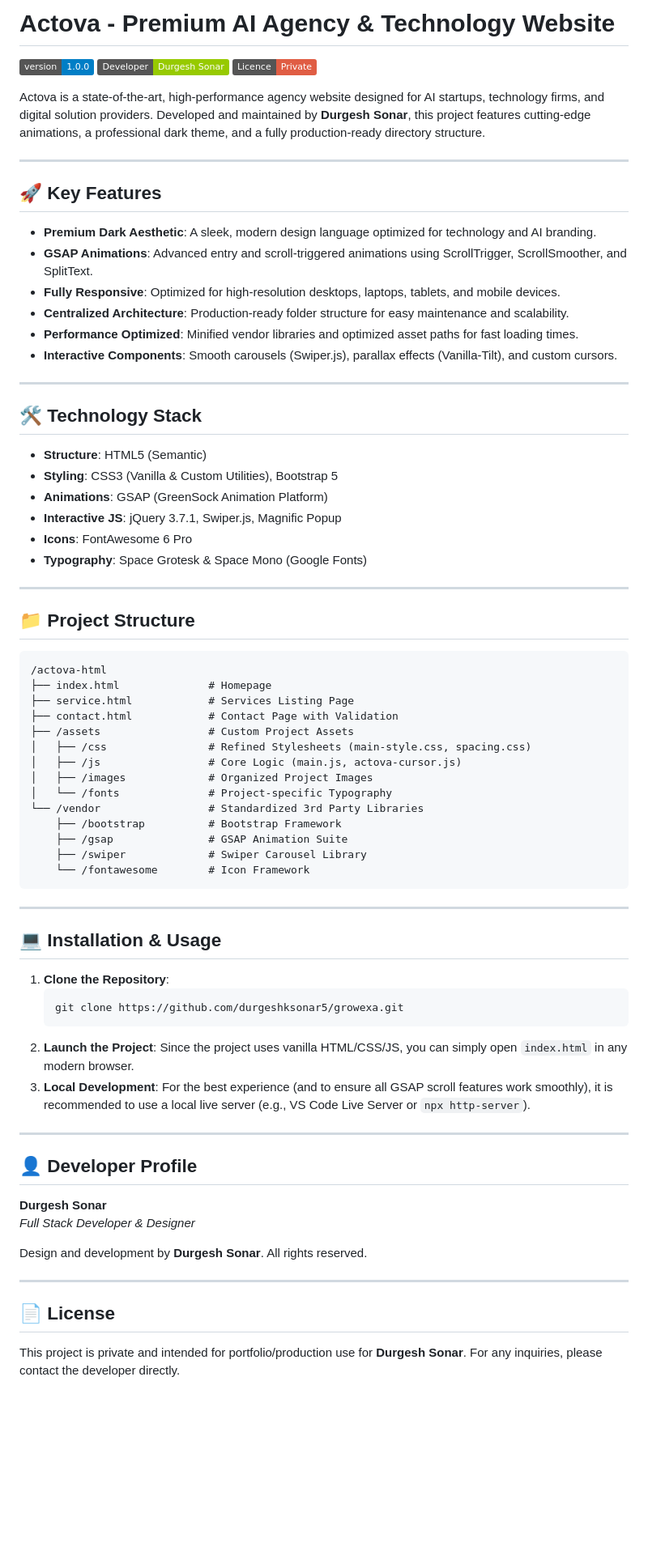
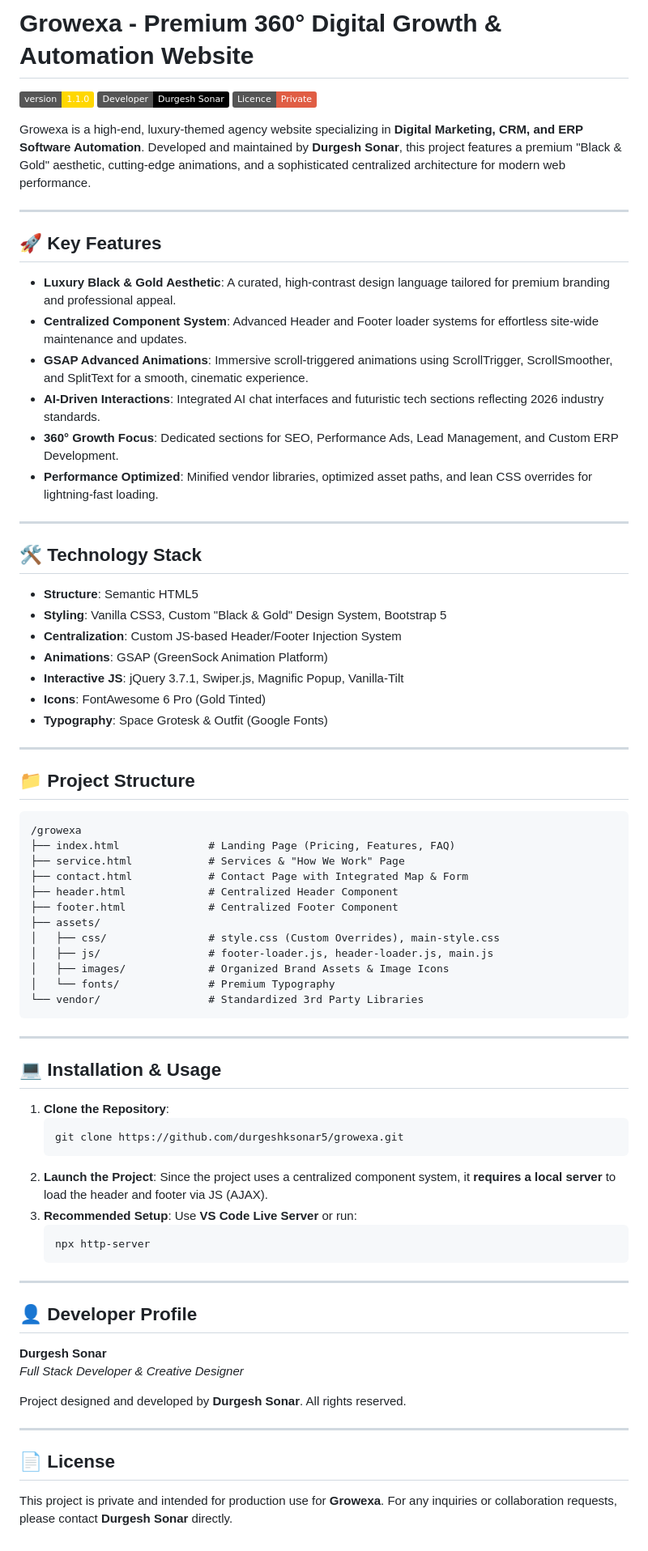
Before and after one commit to durgeshksonar5/growexa, a Markdown page: README.md, the part around the change. Shown at 81% size. Rendered like a GitHub page; badges without logos; blank space fills up the shorter version.

Commit message:
update README.md with Growexa branding and project architecture details

````diff
--- a/README.md
+++ b/README.md
@@ -1,52 +1,51 @@
-# Actova - Premium AI Agency & Technology Website
+# Growexa - Premium 360° Digital Growth & Automation Website
 
-![Version](https://img.shields.io/badge/version-1.0.0-blue.svg)
-![Developer](https://img.shields.io/badge/Developer-Durgesh%20Sonar-green.svg)
+![Version](https://img.shields.io/badge/version-1.1.0-gold.svg)
+![Developer](https://img.shields.io/badge/Developer-Durgesh%20Sonar-black.svg)
 ![Licence](https://img.shields.io/badge/Licence-Private-red.svg)
 
-Actova is a state-of-the-art, high-performance agency website designed for AI startups, technology firms, and digital solution providers. Developed and maintained by **Durgesh Sonar**, this project features cutting-edge animations, a professional dark theme, and a fully production-ready directory structure.
+Growexa is a high-end, luxury-themed agency website specializing in **Digital Marketing, CRM, and ERP Software Automation**. Developed and maintained by **Durgesh Sonar**, this project features a premium "Black & Gold" aesthetic, cutting-edge animations, and a sophisticated centralized architecture for modern web performance.
 
 ---
 
 ## 🚀 Key Features
 
-- **Premium Dark Aesthetic**: A sleek, modern design language optimized for technology and AI branding.
-- **GSAP Animations**: Advanced entry and scroll-triggered animations using ScrollTrigger, ScrollSmoother, and SplitText.
-- **Fully Responsive**: Optimized for high-resolution desktops, laptops, tablets, and mobile devices.
-- **Centralized Architecture**: Production-ready folder structure for easy maintenance and scalability.
-- **Performance Optimized**: Minified vendor libraries and optimized asset paths for fast loading times.
-- **Interactive Components**: Smooth carousels (Swiper.js), parallax effects (Vanilla-Tilt), and custom cursors.
+- **Luxury Black & Gold Aesthetic**: A curated, high-contrast design language tailored for premium branding and professional appeal.
+- **Centralized Component System**: Advanced Header and Footer loader systems for effortless site-wide maintenance and updates.
+- **GSAP Advanced Animations**: Immersive scroll-triggered animations using ScrollTrigger, ScrollSmoother, and SplitText for a smooth, cinematic experience.
+- **AI-Driven Interactions**: Integrated AI chat interfaces and futuristic tech sections reflecting 2026 industry standards.
+- **360° Growth Focus**: Dedicated sections for SEO, Performance Ads, Lead Management, and Custom ERP Development.
+- **Performance Optimized**: Minified vendor libraries, optimized asset paths, and lean CSS overrides for lightning-fast loading.
 
 ---
 
 ## 🛠️ Technology Stack
 
-- **Structure**: HTML5 (Semantic)
-- **Styling**: CSS3 (Vanilla & Custom Utilities), Bootstrap 5
+- **Structure**: Semantic HTML5
+- **Styling**: Vanilla CSS3, Custom "Black & Gold" Design System, Bootstrap 5
+- **Centralization**: Custom JS-based Header/Footer Injection System
 - **Animations**: GSAP (GreenSock Animation Platform)
-- **Interactive JS**: jQuery 3.7.1, Swiper.js, Magnific Popup
-- **Icons**: FontAwesome 6 Pro
-- **Typography**: Space Grotesk & Space Mono (Google Fonts)
+- **Interactive JS**: jQuery 3.7.1, Swiper.js, Magnific Popup, Vanilla-Tilt
+- **Icons**: FontAwesome 6 Pro (Gold Tinted)
+- **Typography**: Space Grotesk & Outfit (Google Fonts)
 
 ---
 
 ## 📁 Project Structure
 
 ```text
-/actova-html
-├── index.html              # Homepage
-├── service.html            # Services Listing Page
-├── contact.html            # Contact Page with Validation
-├── /assets                 # Custom Project Assets
-│   ├── /css                # Refined Stylesheets (main-style.css, spacing.css)
-│   ├── /js                 # Core Logic (main.js, actova-cursor.js)
-│   ├── /images             # Organized Project Images
-│   └── /fonts              # Project-specific Typography
-└── /vendor                 # Standardized 3rd Party Libraries
-    ├── /bootstrap          # Bootstrap Framework
-    ├── /gsap               # GSAP Animation Suite
-    ├── /swiper             # Swiper Carousel Library
-    └── /fontawesome        # Icon Framework
+/growexa
+├── index.html              # Landing Page (Pricing, Features, FAQ)
+├── service.html            # Services & "How We Work" Page
+├── contact.html            # Contact Page with Integrated Map & Form
+├── header.html             # Centralized Header Component
+├── footer.html             # Centralized Footer Component
+├── assets/
+│   ├── css/                # style.css (Custom Overrides), main-style.css
+│   ├── js/                 # footer-loader.js, header-loader.js, main.js
+│   ├── images/             # Organized Brand Assets & Image Icons
+│   └── fonts/              # Premium Typography
+└── vendor/                 # Standardized 3rd Party Libraries
 ```
 
 ---
@@ -58,21 +57,24 @@ Actova is a state-of-the-art, high-performance agency website designed for AI st
    git clone https://github.com/durgeshksonar5/growexa.git
    ```
 2. **Launch the Project**:
-   Since the project uses vanilla HTML/CSS/JS, you can simply open `index.html` in any modern browser.
-3. **Local Development**:
-   For the best experience (and to ensure all GSAP scroll features work smoothly), it is recommended to use a local live server (e.g., VS Code Live Server or `npx http-server`).
+   Since the project uses a centralized component system, it **requires a local server** to load the header and footer via JS (AJAX).
+3. **Recommended Setup**:
+   Use **VS Code Live Server** or run:
+   ```bash
+   npx http-server
+   ```
 
 ---
 
 ## 👤 Developer Profile
 
 **Durgesh Sonar**
-*Full Stack Developer & Designer*
+*Full Stack Developer & Creative Designer*
 
-Design and development by **Durgesh Sonar**. All rights reserved.
+Project designed and developed by **Durgesh Sonar**. All rights reserved.
 
 ---
 
 ## 📄 License
 
-This project is private and intended for portfolio/production use for **Durgesh Sonar**. For any inquiries, please contact the developer directly.
+This project is private and intended for production use for **Growexa**. For any inquiries or collaboration requests, please contact **Durgesh Sonar** directly.
````
